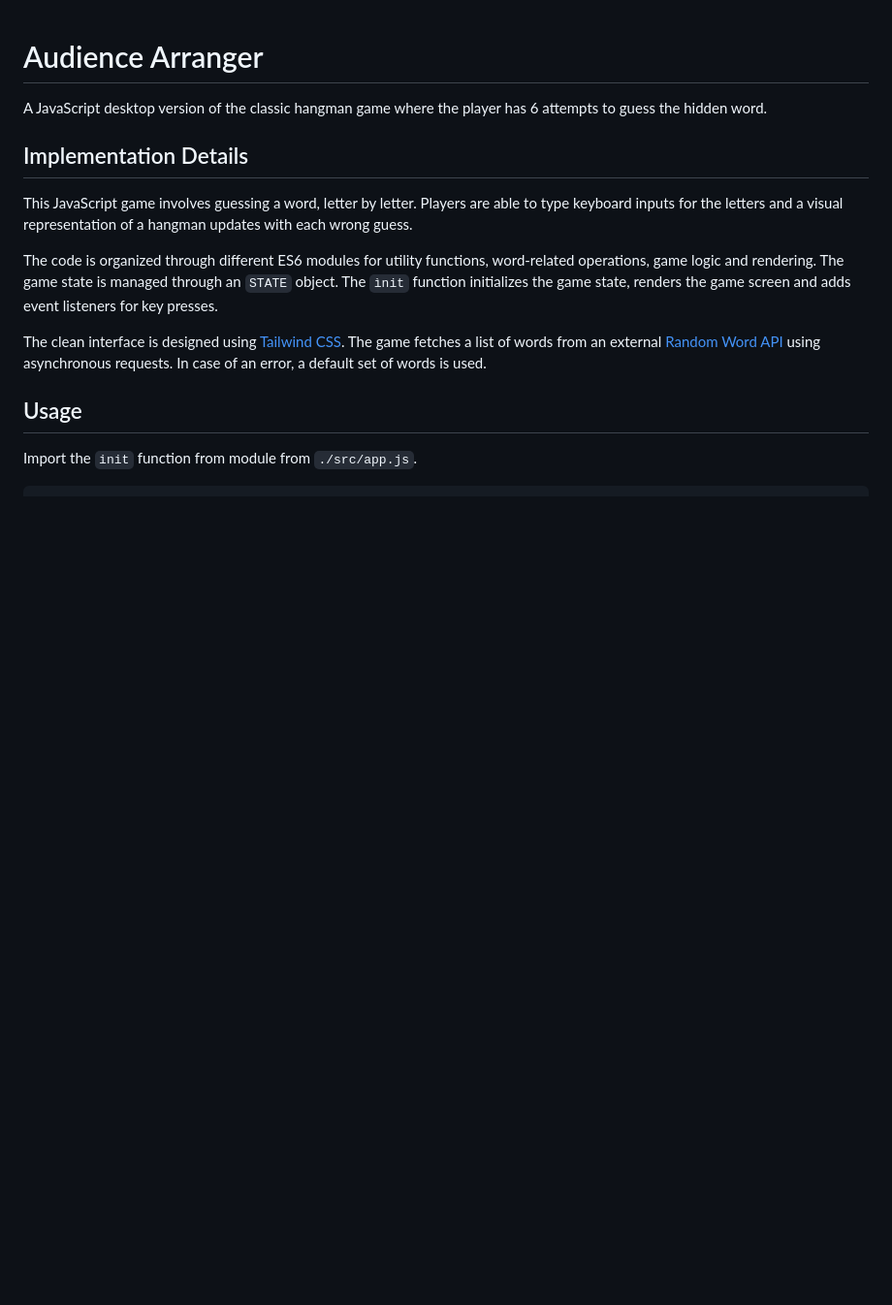
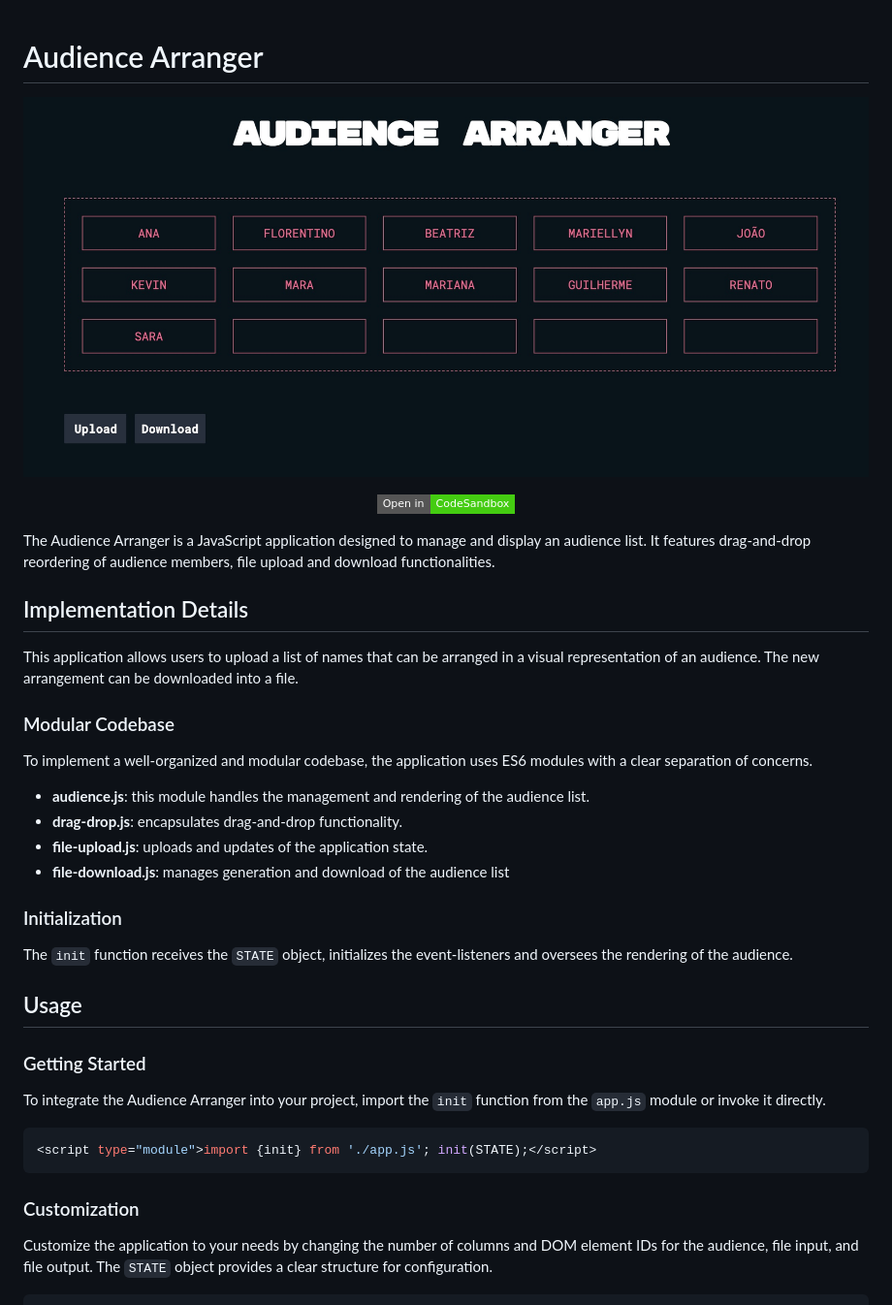
Before and after one commit to kevinsilva/audience-arranger, a Markdown page: README.md, the part around the change printed below. Shown: that part at 97% size. GitHub-like rendering; pictures changed too: assets/screenshot.jpg (added); badges without logos; blank space fills up the shorter version.

````diff
--- a/README.md
+++ b/README.md
@@ -1,17 +1,43 @@
 # Audience Arranger
 
-A JavaScript desktop version of the classic hangman game where the player has 6 attempts to guess the hidden word.
+<p align="center"><img src="./assets/screenshot.jpg" width="1000"></p>
+
+<div align="center">
+
+<a href="">[![Open in CodeSandbox](https://img.shields.io/badge/Open%20in-CodeSandbox-success?style=flat-square&logo=codesandbox)]()</a>
+
+</div>
+The Audience Arranger is a JavaScript application designed to manage and display an audience list. It features drag-and-drop reordering of audience members, file upload and download functionalities.
 
 ## Implementation Details
 
-This JavaScript game involves guessing a word, letter by letter. Players are able to type keyboard inputs for the letters and a visual representation of a hangman updates with each wrong guess.
+This application allows users to upload a list of names that can be arranged in a visual representation of an audience. The new arrangement can be downloaded into a file.
 
-The code is organized through different ES6 modules for utility functions, word-related operations, game logic and rendering. The game state is managed through an `STATE` object. The `ìnit` function initializes the game state, renders the game screen and adds event listeners for key presses.
+### Modular Codebase
 
-The clean interface is designed using [Tailwind CSS](https://tailwindcss.com/). The game fetches a list of words from an external [Random Word API](https://random-word-api.herokuapp.com/all) using asynchronous requests. In case of an error, a default set of words is used.
+To implement a well-organized and modular codebase, the application uses ES6 modules with a clear separation of concerns.
+
+- **audience.js**: this module handles the management and rendering of the audience list.
+- **drag-drop.js**: encapsulates drag-and-drop functionality.
+- **file-upload.js**: uploads and updates of the application state.
+- **file-download.js**: manages generation and download of the audience list
+
+### Initialization
+
+The `init` function receives the `STATE` object, initializes the event-listeners and oversees the rendering of the audience.
 
 ## Usage
 
-Import the `init` function from module from `./src/app.js`.
+### Getting Started
+
+To integrate the Audience Arranger into your project, import the `init` function from the `app.js` module or invoke it directly.
+
+```javascript
+<script type="module">import {init} from './app.js'; init(STATE);</script>
+```
+
+### Customization
+
+Customize the application to your needs by changing the number of columns and DOM element IDs for the audience, file input, and file output. The `STATE` object provides a clear structure for configuration.
 
 ```js
````
Also changed, not shown: other parts of README.md (+43 -26 lines), notes.md (+0 -104 lines).
